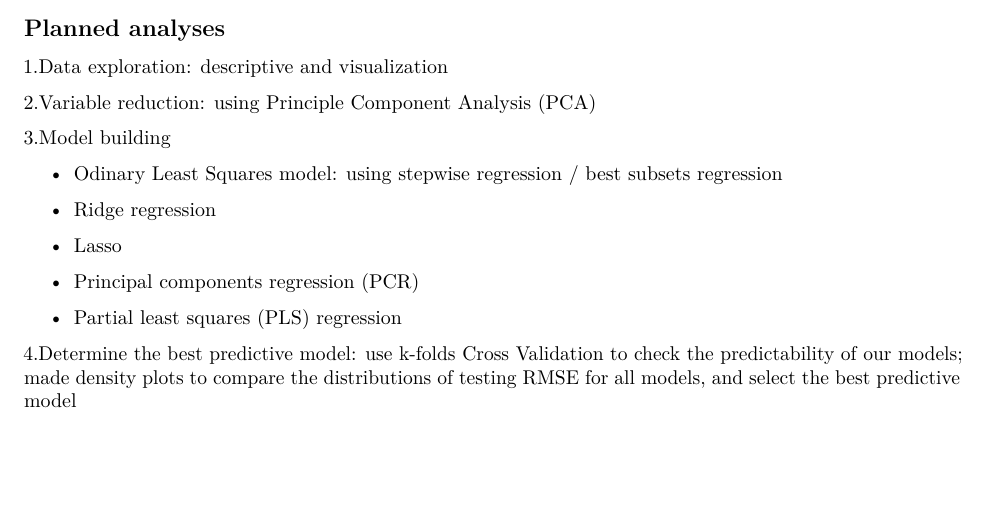
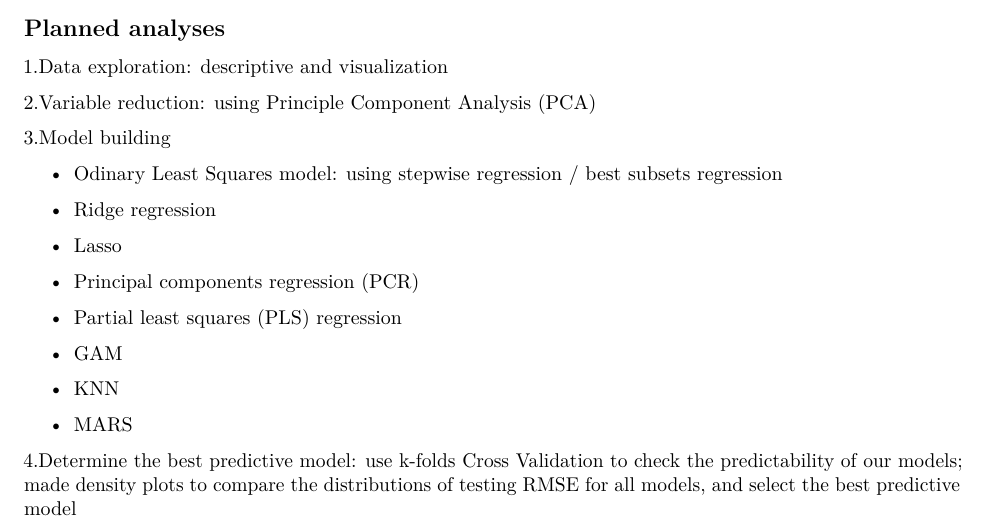
Before and after one commit to jessieyu0105/DSII_Project, an R Markdown document (proposal.Rmd): part of page 3 of 3, cut so that both start at the same text, the shorter picture padded with empty space. The pictures show the output file proposal.pdf that the author committed with the source.

Commit message:
add models on proposal

````diff
--- a/proposal.Rmd
+++ b/proposal.Rmd
@@ -2,7 +2,7 @@
 title: "Proposal"
 date: 2019-03-11
 author: "Group 8"
-output: pdf_document
+output: github_document
 ---
 
 ```{r setup, include = FALSE}
@@ -141,4 +141,10 @@ _5) Vulnerable Populations_:
 
 * Partial least squares (PLS) regression
 
+* GAM
+
+* KNN
+
+* MARS
+
 4.Determine the best predictive model:  use k-folds Cross Validation to check the predictability of our models; made density plots to compare the distributions of testing RMSE for all models, and select the best predictive model
````
Also changed, not shown: proposal.md, proposal.pdf.
